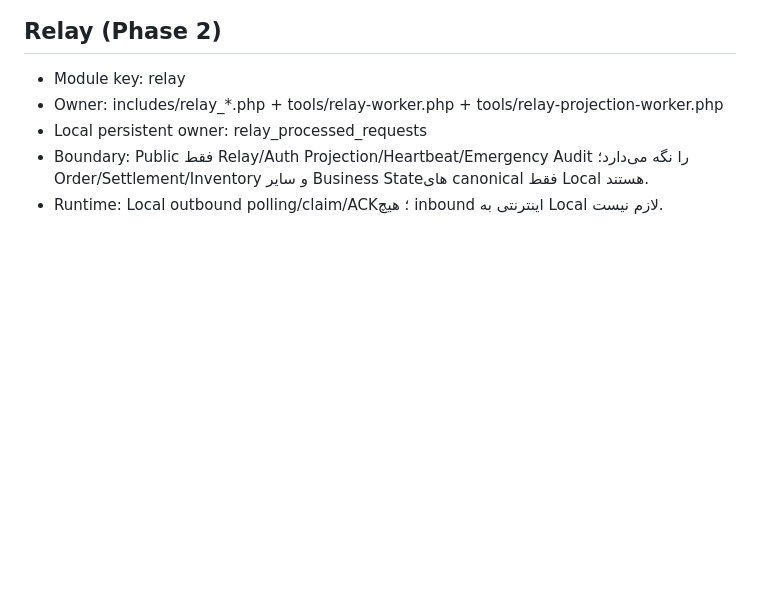
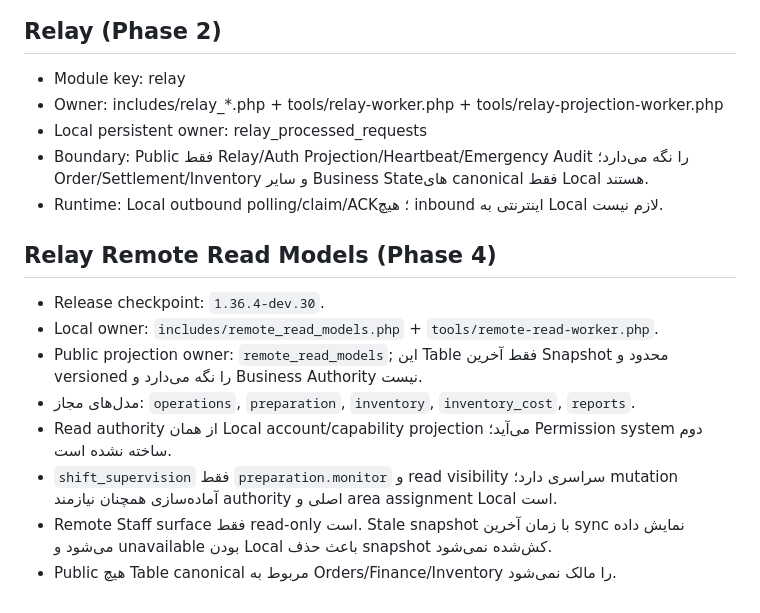
Before and after one commit to mobaraki20/SoknaCafe, a Markdown page: docs/ARCHITECTURE_MODULE_MAP_1.36_FA.md, the part around the change. GitHub-like rendering; blank space fills up the shorter version.

Commit message:
docs(phase4): document remote read ownership

```diff
--- a/docs/ARCHITECTURE_MODULE_MAP_1.36_FA.md
+++ b/docs/ARCHITECTURE_MODULE_MAP_1.36_FA.md
@@ -446,3 +446,14 @@ Core/Finance/Orders/Platform/Menu و Printing نباید Casual Toggle داشت
 - Local persistent owner: relay_processed_requests
 - Boundary: Public فقط Relay/Auth Projection/Heartbeat/Emergency Audit را نگه می‌دارد؛ Order/Settlement/Inventory و سایر Business Stateهای canonical فقط Local هستند.
 - Runtime: Local outbound polling/claim/ACK؛ هیچ inbound اینترنتی به Local لازم نیست.
+
+
+## Relay Remote Read Models (Phase 4)
+- Release checkpoint: `1.36.4-dev.30`.
+- Local owner: `includes/remote_read_models.php` + `tools/remote-read-worker.php`.
+- Public projection owner: `remote_read_models`; این Table فقط آخرین Snapshot محدود و versioned را نگه می‌دارد و Business Authority نیست.
+- مدل‌های مجاز: `operations`, `preparation`, `inventory`, `inventory_cost`, `reports`.
+- Read authority از همان Local account/capability projection می‌آید؛ Permission system دوم ساخته نشده است.
+- `shift_supervision` فقط `preparation.monitor` و read visibility سراسری دارد؛ mutation آماده‌سازی همچنان نیازمند authority اصلی و area assignment Local است.
+- Remote Staff surface فقط read-only است. Stale snapshot با زمان آخرین sync نمایش داده می‌شود و unavailable بودن Local باعث حذف snapshot کش‌شده نمی‌شود.
+- Public هیچ Table canonical مربوط به Orders/Finance/Inventory را مالک نمی‌شود.
```
